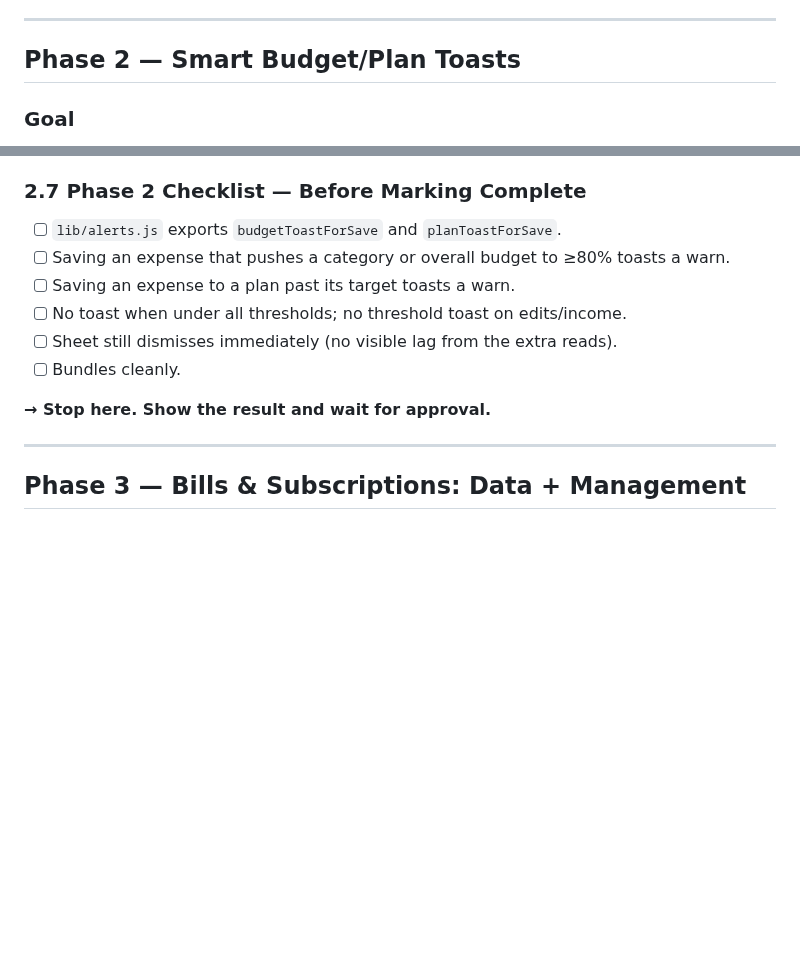
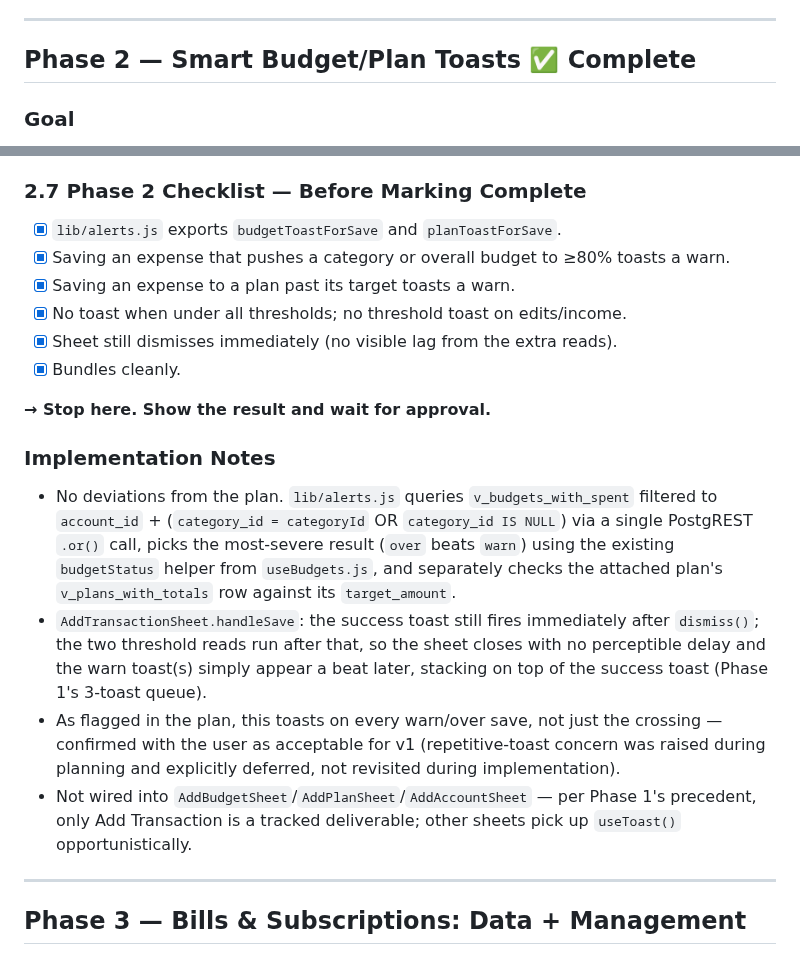
Before and after one commit to Shanks026/flo-expense-tracker-jul26, a Markdown page: .claude/features/04-notifications-and-recurring-bills.md, 2 parts joined by grey strips. Drawn GitHub-style; blank space fills up the shorter version.

Commit message:
Mark Phase 2 (budget/plan threshold toasts) complete in feature doc
Co-Authored-By: Claude Opus 4.8 <noreply@anthropic.com>

```diff
--- a/.claude/features/04-notifications-and-recurring-bills.md
+++ b/.claude/features/04-notifications-and-recurring-bills.md
@@ -194,7 +194,7 @@ components/
 
 ---
 
-## Phase 2 — Smart Budget/Plan Toasts
+## Phase 2 — Smart Budget/Plan Toasts ✅ Complete
 
 ### Goal
 When the user saves an **expense**, if that expense pushes a relevant budget to
@@ -269,14 +269,33 @@ additive.)
 - No income/refund alerts. No plan-nearing (only strictly over target).
 
 ### 2.7 Phase 2 Checklist — Before Marking Complete
-- [ ] `lib/alerts.js` exports `budgetToastForSave` and `planToastForSave`.
-- [ ] Saving an expense that pushes a category or overall budget to ≥80% toasts a warn.
-- [ ] Saving an expense to a plan past its target toasts a warn.
-- [ ] No toast when under all thresholds; no threshold toast on edits/income.
-- [ ] Sheet still dismisses immediately (no visible lag from the extra reads).
-- [ ] Bundles cleanly.
+- [x] `lib/alerts.js` exports `budgetToastForSave` and `planToastForSave`.
+- [x] Saving an expense that pushes a category or overall budget to ≥80% toasts a warn.
+- [x] Saving an expense to a plan past its target toasts a warn.
+- [x] No toast when under all thresholds; no threshold toast on edits/income.
+- [x] Sheet still dismisses immediately (no visible lag from the extra reads).
+- [x] Bundles cleanly.
 
 **→ Stop here. Show the result and wait for approval.**
+
+### Implementation Notes
+- No deviations from the plan. `lib/alerts.js` queries `v_budgets_with_spent`
+  filtered to `account_id` + (`category_id = categoryId` OR `category_id IS
+  NULL`) via a single PostgREST `.or()` call, picks the most-severe result
+  (`over` beats `warn`) using the existing `budgetStatus` helper from
+  `useBudgets.js`, and separately checks the attached plan's
+  `v_plans_with_totals` row against its `target_amount`.
+- `AddTransactionSheet.handleSave`: the success toast still fires immediately
+  after `dismiss()`; the two threshold reads run after that, so the sheet
+  closes with no perceptible delay and the warn toast(s) simply appear a beat
+  later, stacking on top of the success toast (Phase 1's 3-toast queue).
+- As flagged in the plan, this toasts on every warn/over save, not just the
+  crossing — confirmed with the user as acceptable for v1 (repetitive-toast
+  concern was raised during planning and explicitly deferred, not revisited
+  during implementation).
+- Not wired into `AddBudgetSheet`/`AddPlanSheet`/`AddAccountSheet` — per
+  Phase 1's precedent, only Add Transaction is a tracked deliverable; other
+  sheets pick up `useToast()` opportunistically.
 
 ---
 
```
